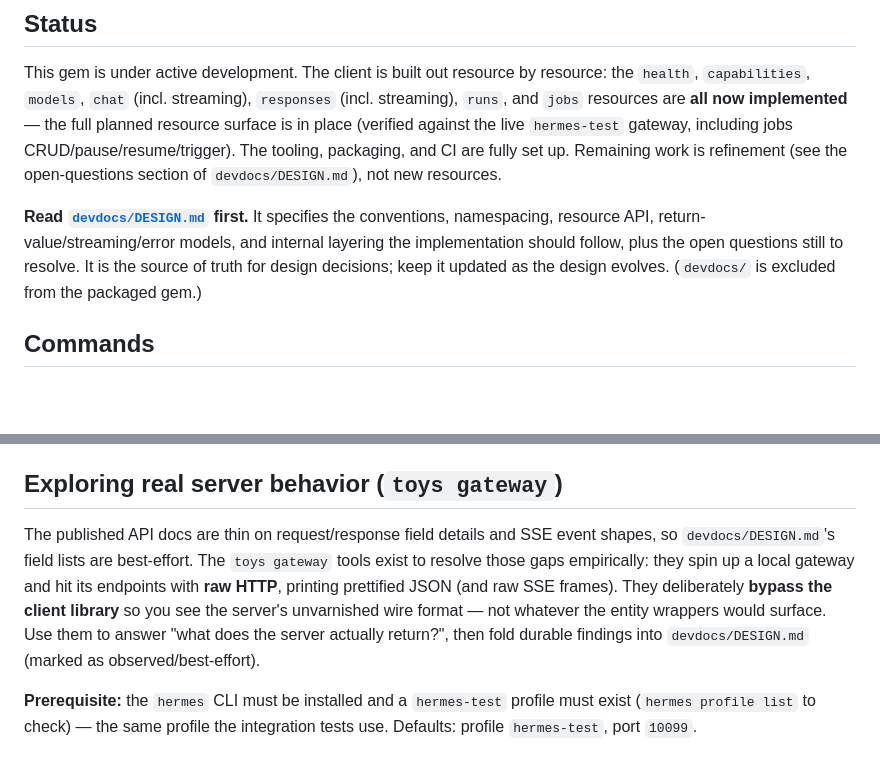
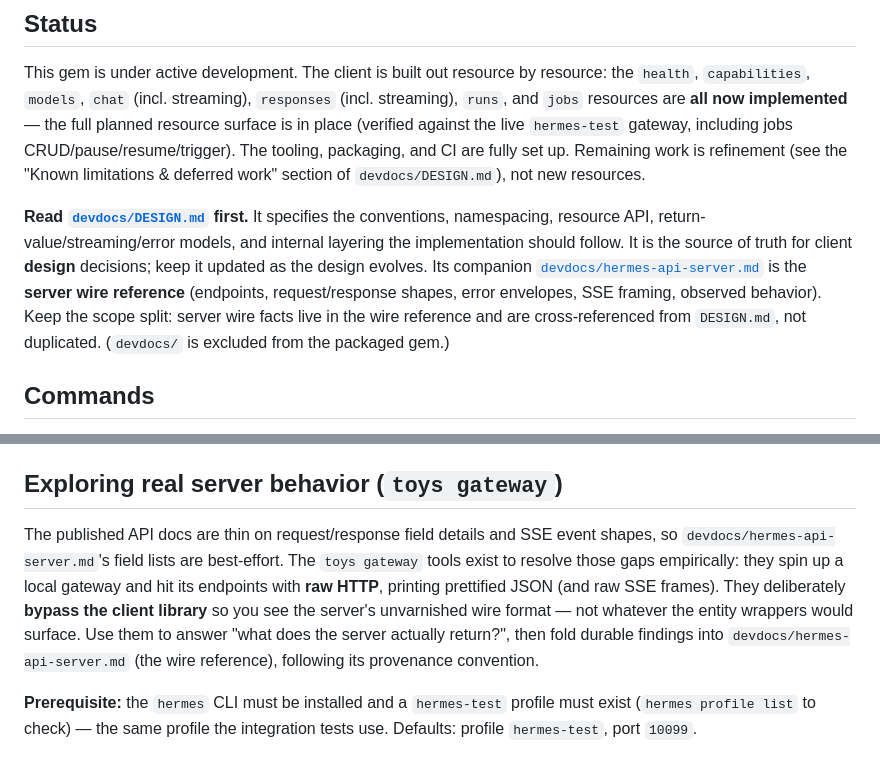
Before and after one commit to dazuma/hermes-client, a Markdown page: CLAUDE.md, 2 parts joined by grey strips. Rendered like a GitHub page; blank space fills up the shorter version.

Commit message:
chore: Note devdocs scope split in CLAUDE.md
Record that hermes-api-server.md is the server wire reference (single
source of truth for wire facts) and DESIGN.md is the client design that
cross-references it. Repoint the toys gateway probing workflow to fold
findings into the wire reference, and fix the stale "open-questions"
section name (now "Known limitations & deferred work").

Co-Authored-By: Claude Opus 4.7 <noreply@anthropic.com>

```diff
--- a/CLAUDE.md
+++ b/CLAUDE.md
@@ -10,13 +10,18 @@ resource: the `health`, `capabilities`, `models`, `chat` (incl. streaming),
 implemented** — the full planned resource surface is in place (verified against
 the live `hermes-test` gateway, including jobs CRUD/pause/resume/trigger). The
 tooling, packaging, and CI are fully set up. Remaining work is refinement
-(see the open-questions section of `devdocs/DESIGN.md`), not new resources.
+(see the "Known limitations & deferred work" section of `devdocs/DESIGN.md`),
+not new resources.
 
 **Read [`devdocs/DESIGN.md`](devdocs/DESIGN.md) first.** It specifies the
 conventions, namespacing, resource API, return-value/streaming/error models,
-and internal layering the implementation should follow, plus the open questions
-still to resolve. It is the source of truth for design decisions; keep it
-updated as the design evolves. (`devdocs/` is excluded from the packaged gem.)
+and internal layering the implementation should follow. It is the source of
+truth for client **design** decisions; keep it updated as the design evolves.
+Its companion [`devdocs/hermes-api-server.md`](devdocs/hermes-api-server.md) is
+the **server wire reference** (endpoints, request/response shapes, error
+envelopes, SSE framing, observed behavior). Keep the scope split: server wire
+facts live in the wire reference and are cross-referenced from `DESIGN.md`, not
+duplicated. (`devdocs/` is excluded from the packaged gem.)
 
 ## Commands
 
@@ -55,13 +60,14 @@ one. Tests use minitest (`test/helper.rb` sets up autorun, focus, and rg).
 ## Exploring real server behavior (`toys gateway`)
 
 The published API docs are thin on request/response field details and SSE event
-shapes, so `devdocs/DESIGN.md`'s field lists are best-effort. The `toys gateway`
+shapes, so `devdocs/hermes-api-server.md`'s field lists are best-effort. The `toys gateway`
 tools exist to resolve those gaps empirically: they spin up a local gateway and
 hit its endpoints with **raw HTTP**, printing prettified JSON (and raw SSE
 frames). They deliberately **bypass the client library** so you see the server's
 unvarnished wire format — not whatever the entity wrappers would surface. Use
 them to answer "what does the server actually return?", then fold durable
-findings into `devdocs/DESIGN.md` (marked as observed/best-effort).
+findings into `devdocs/hermes-api-server.md` (the wire reference), following its
+provenance convention.
 
 **Prerequisite:** the `hermes` CLI must be installed and a `hermes-test` profile
 must exist (`hermes profile list` to check) — the same profile the integration
```
